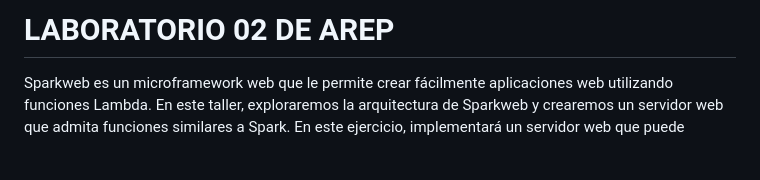
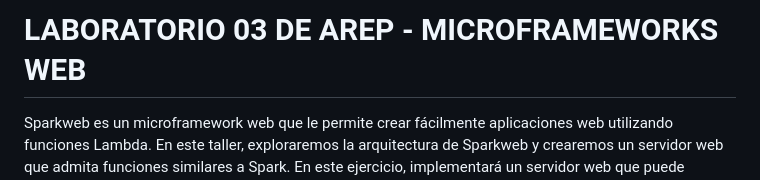
Before and after one commit to Juc28/AREP_LAB03, a Markdown page: README.md, the part around the change. Rendered like a GitHub page; blank space fills up the shorter version.

```diff
--- a/README.md
+++ b/README.md
@@ -1,4 +1,4 @@
-# LABORATORIO 02 DE AREP
+# LABORATORIO 03 DE AREP - MICROFRAMEWORKS WEB
 Sparkweb es un microframework web que le permite crear fácilmente aplicaciones web  utilizando funciones Lambda.
 En este taller, exploraremos la arquitectura de Sparkweb y crearemos un servidor web que admita funciones similares a  Spark.
 En este ejercicio, implementará un servidor web que puede registrar servicios GET y POST utilizando funciones Lambda.
```
